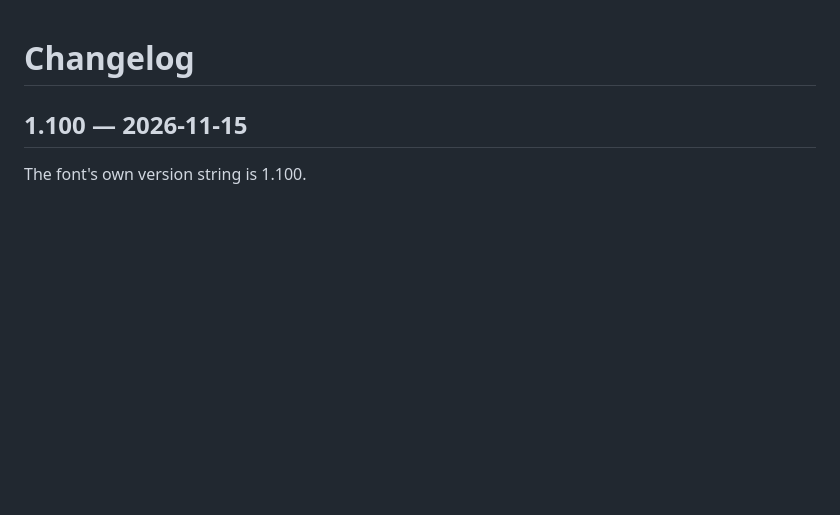
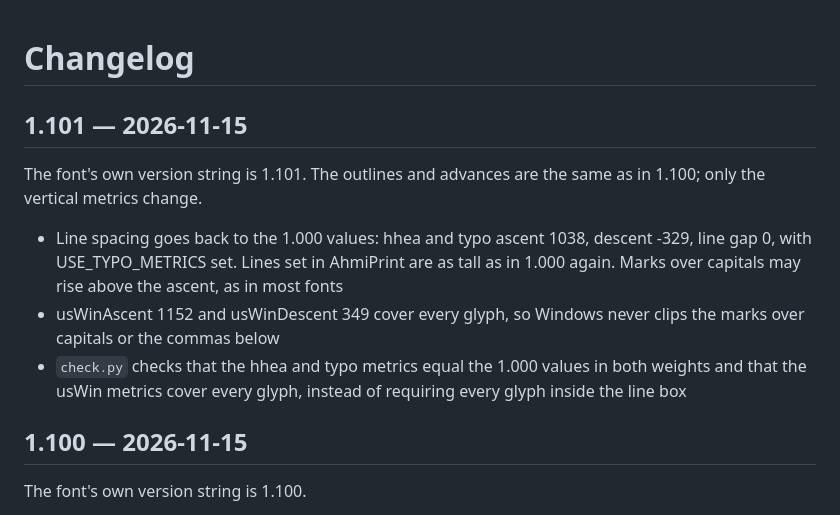
Before and after one commit to AhmiDarrow/AhmiPrint, a Markdown page: CHANGELOG.md, the part around the change. Drawn GitHub-style; blank space fills up the shorter version.

```diff
--- a/CHANGELOG.md
+++ b/CHANGELOG.md
@@ -1,4 +1,12 @@
 # Changelog
+
+## 1.101 — 2026-11-15
+
+The font's own version string is 1.101. The outlines and advances are the same as in 1.100; only the vertical metrics change.
+
+- Line spacing goes back to the 1.000 values: hhea and typo ascent 1038, descent -329, line gap 0, with USE_TYPO_METRICS set. Lines set in AhmiPrint are as tall as in 1.000 again. Marks over capitals may rise above the ascent, as in most fonts
+- usWinAscent 1152 and usWinDescent 349 cover every glyph, so Windows never clips the marks over capitals or the commas below
+- `check.py` checks that the hhea and typo metrics equal the 1.000 values in both weights and that the usWin metrics cover every glyph, instead of requiring every glyph inside the line box
 
 ## 1.100 — 2026-11-15
 
```
Also changed, not shown: README.md (+2 -2 lines), specimen.png, 6 other files.
